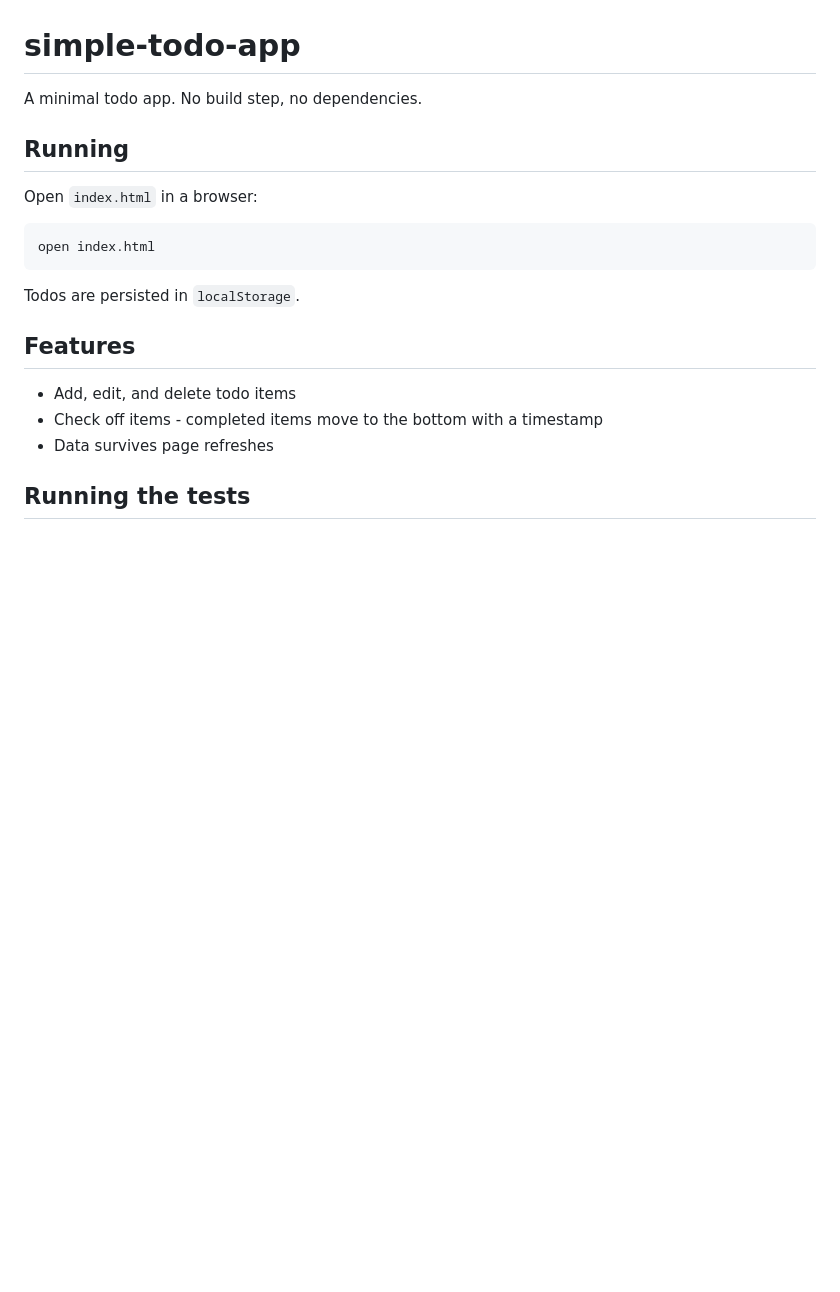
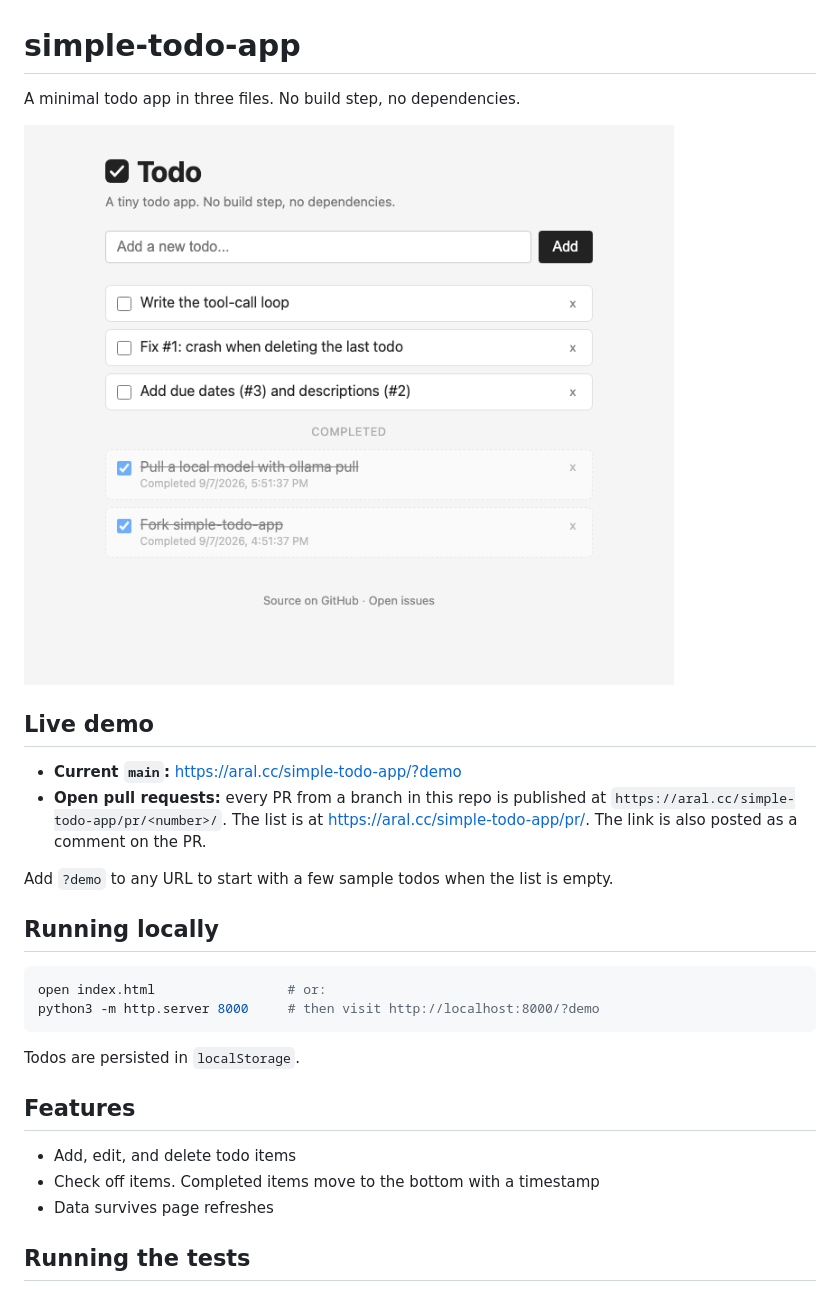
Before and after one commit to Ar4l/simple-todo-app, a Markdown page: README.md, the part around one of its changes. Drawn GitHub-style; pictures changed too: assets/screenshot.png (added); blank space fills up the shorter version.

````diff
--- a/README.md
+++ b/README.md
@@ -1,13 +1,23 @@
 # simple-todo-app
 
-A minimal todo app. No build step, no dependencies.
+A minimal todo app in three files. No build step, no dependencies.
 
-## Running
+![Todo app with active and completed items](assets/screenshot.png)
 
-Open `index.html` in a browser:
+## Live demo
+
+- **Current `main`:** https://aral.cc/simple-todo-app/?demo
+- **Open pull requests:** every PR from a branch in this repo is published at
+  `https://aral.cc/simple-todo-app/pr/<number>/`. The list is at
+  https://aral.cc/simple-todo-app/pr/. The link is also posted as a comment on the PR.
+
+Add `?demo` to any URL to start with a few sample todos when the list is empty.
+
+## Running locally
 
 ```bash
-open index.html
+open index.html                 # or:
+python3 -m http.server 8000     # then visit http://localhost:8000/?demo
 ```
 
 Todos are persisted in `localStorage`.
@@ -15,7 +25,7 @@ Todos are persisted in `localStorage`.
 ## Features
 
 - Add, edit, and delete todo items
-- Check off items - completed items move to the bottom with a timestamp
+- Check off items. Completed items move to the bottom with a timestamp
 - Data survives page refreshes
 
 ## Running the tests
````
Also changed, not shown: other parts of README.md (+19 -0 lines), 4 other files.
